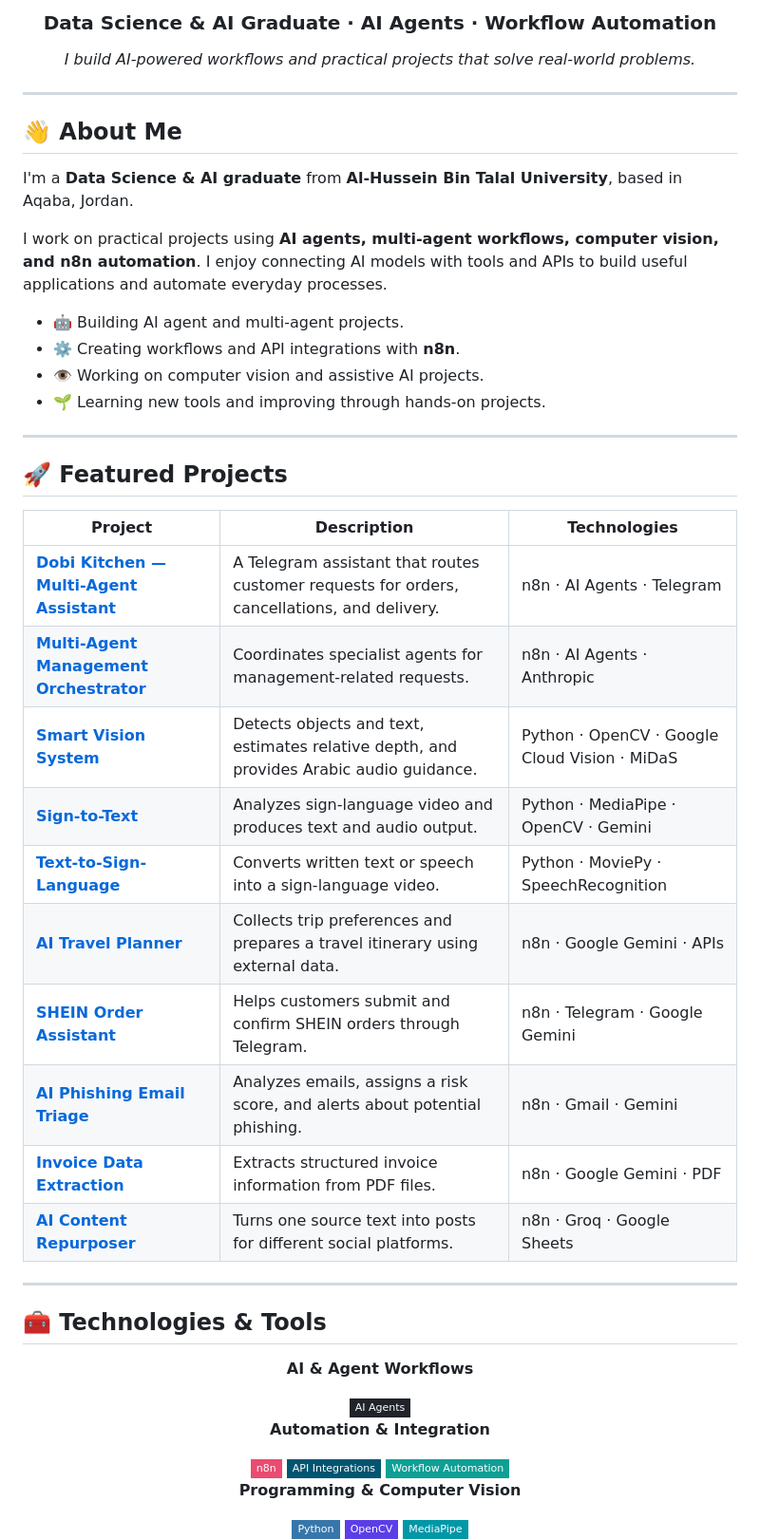
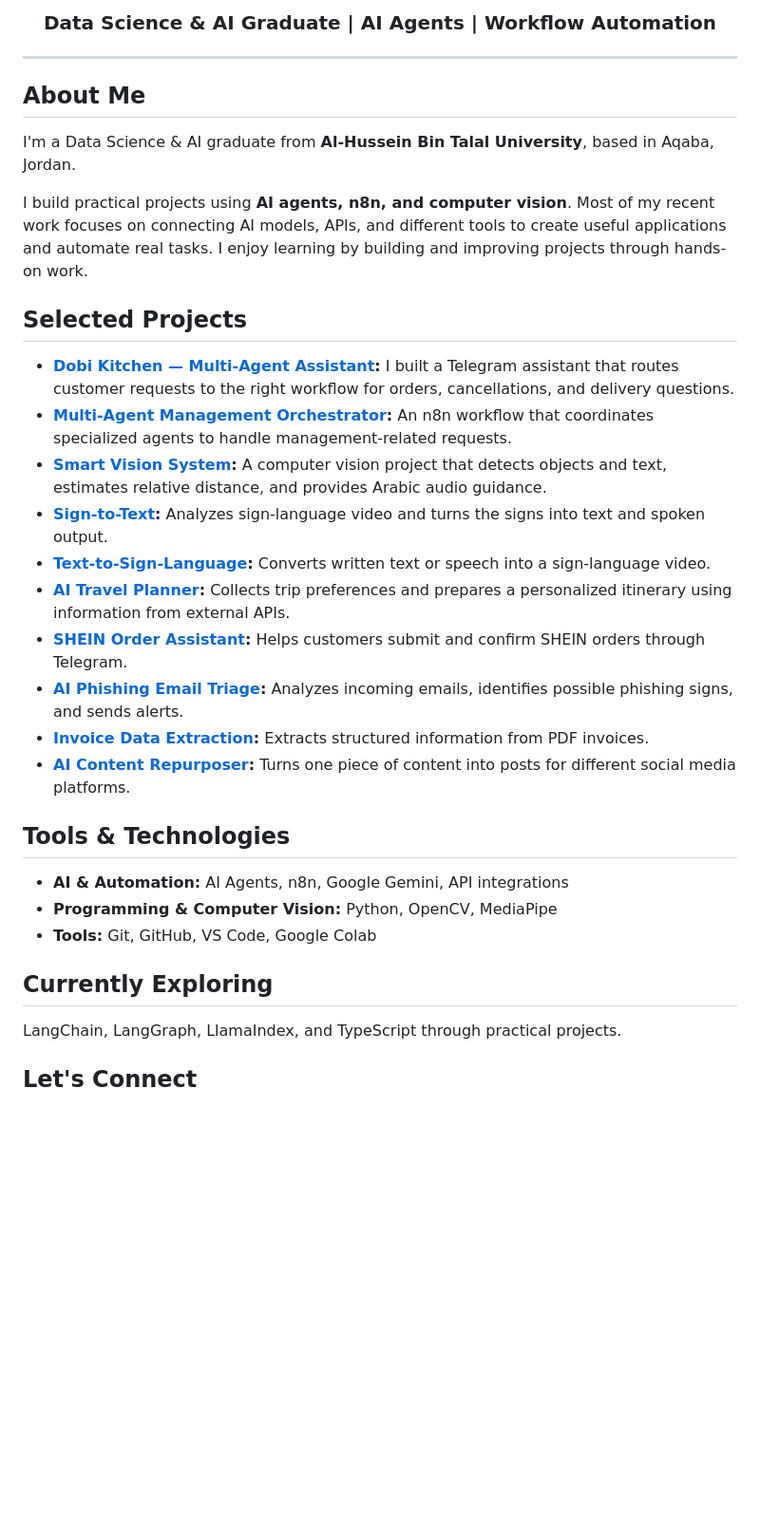
Before and after one commit to FY0499/FY0499, a Markdown page: README.md, the part around one of its changes. Shown at 95% size. Rendered like a GitHub page; badges without logos; blank space fills up the shorter version.

Commit message:
Make profile README more natural and consistent

```diff
--- a/README.md
+++ b/README.md
@@ -16,60 +9,39 @@
 </p>
 
-### Data Science & AI Graduate · AI Agents · Workflow Automation
-
-*I build AI-powered workflows and practical projects that solve real-world problems.*
+### Data Science & AI Graduate | AI Agents | Workflow Automation
 
 </div>
 
 ---
 
-## 👋 About Me
+## About Me
 
-I'm a **Data Science & AI graduate** from **Al-Hussein Bin Talal University**, based in Aqaba, Jordan.
+I'm a Data Science & AI graduate from **Al-Hussein Bin Talal University**, based in Aqaba, Jordan.
 
-I work on practical projects using **AI agents, multi-agent workflows, computer vision, and n8n automation**. I enjoy connecting AI models with tools and APIs to build useful applications and automate everyday processes.
+I build practical projects using **AI agents, n8n, and computer vision**. Most of my recent work focuses on connecting AI models, APIs, and different tools to create useful applications and automate real tasks. I enjoy learning by building and improving projects through hands-on work.
 
-- 🤖 Building AI agent and multi-agent projects.
-- ⚙️ Creating workflows and API integrations with **n8n**.
-- 👁️ Working on computer vision and assistive AI projects.
-- 🌱 Learning new tools and improving through hands-on projects.
+## Selected Projects
 
----
+- **[Dobi Kitchen — Multi-Agent Assistant](https://github.com/FY0499/Dobi-Kitchen-Multi-Agent-Assistant):** I built a Telegram assistant that routes customer requests to the right workflow for orders, cancellations, and delivery questions.
+- **[Multi-Agent Management Orchestrator](https://github.com/FY0499/Multi-Agent-Management-Orchestrator):** An n8n workflow that coordinates specialized agents to handle management-related requests.
+- **[Smart Vision System](https://github.com/FY0499/blind):** A computer vision project that detects objects and text, estimates relative distance, and provides Arabic audio guidance.
+- **[Sign-to-Text](https://github.com/FY0499/Sign-to-Text):** Analyzes sign-language video and turns the signs into text and spoken output.
+- **[Text-to-Sign-Language](https://github.com/FY0499/Text-to-Sign-Language):** Converts written text or speech into a sign-language video.
+- **[AI Travel Planner](https://github.com/FY0499/AI-Travel-Planner):** Collects trip preferences and prepares a personalized itinerary using information from external APIs.
+- **[SHEIN Order Assistant](https://github.com/FY0499/Shein-Order-Assistant):** Helps customers submit and confirm SHEIN orders through Telegram.
+- **[AI Phishing Email Triage](https://github.com/FY0499/AI-Phishing-Email-Triage):** Analyzes incoming emails, identifies possible phishing signs, and sends alerts.
+- **[Invoice Data Extraction](https://github.com/FY0499/Invoice-Data-Extraction):** Extracts structured information from PDF invoices.
+- **[AI Content Repurposer](https://github.com/FY0499/AI-Content-Repurposer):** Turns one piece of content into posts for different social media platforms.
 
-## 🚀 Featured Projects
+## Tools & Technologies
 
-| Project | Description | Technologies |
-|---|---|---|
-| [**Dobi Kitchen — Multi-Agent Assistant**](https://github.com/FY0499/Dobi-Kitchen-Multi-Agent-Assistant) | A Telegram assistant that routes customer requests for orders, cancellations, and delivery. | n8n · AI Agents · Telegram |
-| [**Multi-Agent Management Orchestrator**](https://github.com/FY0499/Multi-Agent-Management-Orchestrator) | Coordinates specialist agents for management-related requests. | n8n · AI Agents · Anthropic |
-| [**Smart Vision System**](https://github.com/FY0499/blind) | Detects objects and text, estimates relative depth, and provides Arabic audio guidance. | Python · OpenCV · Google Cloud Vision · MiDaS |
-| [**Sign-to-Text**](https://github.com/FY0499/Sign-to-Text) | Analyzes sign-language video and produces text and audio output. | Python · MediaPipe · OpenCV · Gemini |
-| [**Text-to-Sign-Language**](https://github.com/FY0499/Text-to-Sign-Language) | Converts written text or speech into a sign-language video. | Python · MoviePy · SpeechRecognition |
-| [**AI Travel Planner**](https://github.com/FY0499/AI-Travel-Planner) | Collects trip preferences and prepares a travel itinerary using external data. | n8n · Google Gemini · APIs |
-| [**SHEIN Order Assistant**](https://github.com/FY0499/Shein-Order-Assistant) | Helps customers submit and confirm SHEIN orders through Telegram. | n8n · Telegram · Google Gemini |
-| [**AI Phishing Email Triage**](https://github.com/FY0499/AI-Phishing-Email-Triage) | Analyzes emails, assigns a risk score, and alerts about potential phishing. | n8n · Gmail · Gemini |
-| [**Invoice Data Extraction**](https://github.com/FY0499/Invoice-Data-Extraction) | Extracts structured invoice information from PDF files. | n8n · Google Gemini · PDF |
-| [**AI Content Repurposer**](https://github.com/FY0499/AI-Content-Repurposer) | Turns one source text into posts for different social platforms. | n8n · Groq · Google Sheets |
+- **AI & Automation:** AI Agents, n8n, Google Gemini, API integrations
+- **Programming & Computer Vision:** Python, OpenCV, MediaPipe
+- **Tools:** Git, GitHub, VS Code, Google Colab
 
----
+## Currently Exploring
 
-## 🧰 Technologies & Tools
+LangChain, LangGraph, LlamaIndex, and TypeScript through practical projects.
 
-<div align="center">
+## Let's Connect
 
-**AI & Agent Workflows**
-
-<img src="https://img.shields.io/badge/AI_Agents-20232A?style=flat-square" alt="AI Agents"/>
-
-**Automation & Integration**
-
-<img src="https://img.shields.io/badge/n8n-EA4B71?style=flat-square&logo=n8n&logoColor=white" alt="n8n"/>
-<img src="https://img.shields.io/badge/API_Integrations-005571?style=flat-square" alt="API Integrations"/>
-<img src="https://img.shields.io/badge/Workflow_Automation-0E9F95?style=flat-square" alt="Workflow Automation"/>
-
-**Programming & Computer Vision**
-
-<img src="https://img.shields.io/badge/Python-3776AB?style=flat-square&logo=python&logoColor=white" alt="Python"/>
-<img src="https://img.shields.io/badge/OpenCV-5C3EE8?style=flat-square&logo=opencv&logoColor=white" alt="OpenCV"/>
-<img src="https://img.shields.io/badge/MediaPipe-0097A7?style=flat-square" alt="MediaPipe"/>
-
```
Also changed, not shown: other parts of README.md (+4 -49 lines).
